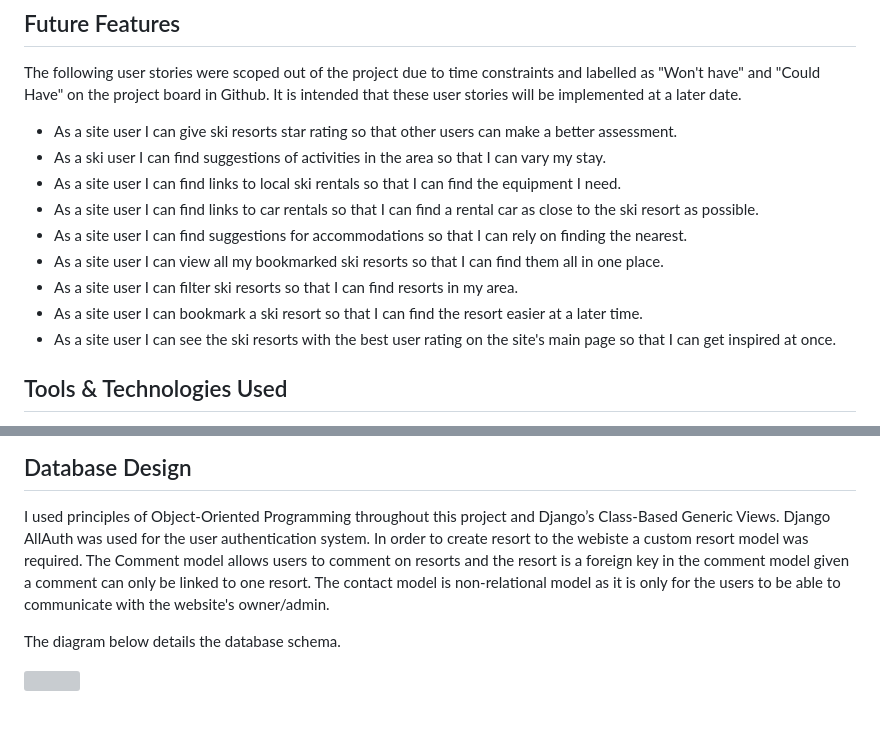
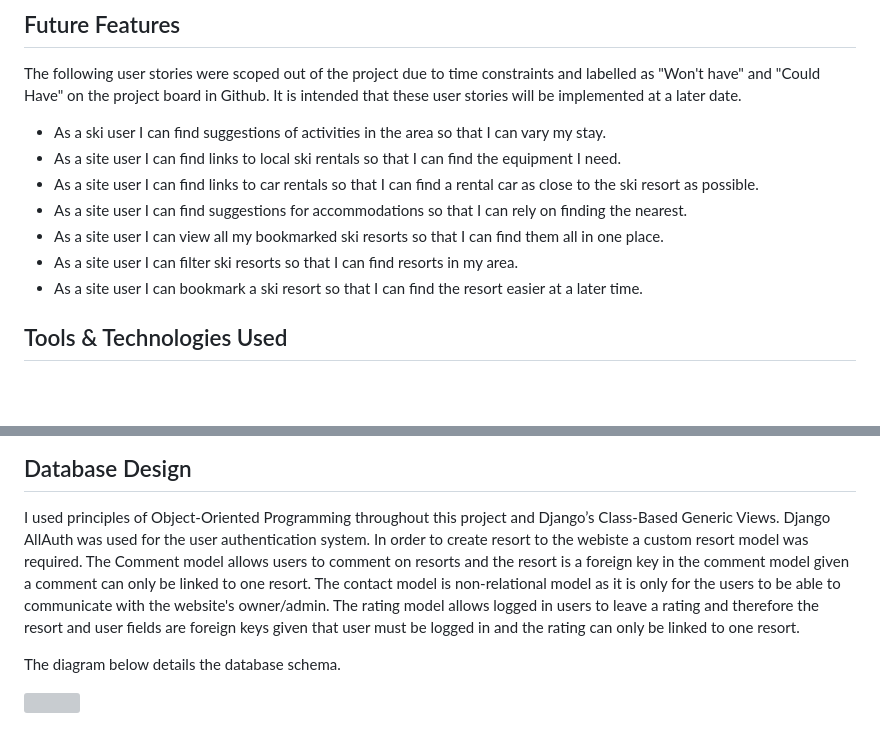
Before and after one commit to TheresLundqvist/Ski-resorts, a Markdown page: README.md, 2 parts joined by grey strips. Drawn GitHub-style; blank space fills up the shorter version; grey boxes are pictures that could not be loaded.

Commit message:
Add text to readme file

```diff
--- a/README.md
+++ b/README.md
@@ -267,7 +267,6 @@ Django allauth was installed and used to create the Sign up, Log in and Log out
 
 The following user stories were scoped out of the project due to time constraints and labelled as "Won't have" and "Could Have" on the project board in Github. It is intended that these user stories will be implemented at a later date.
 
-- As a site user I can give ski resorts star rating so that other users can make a better assessment.
 - As a ski user I can find suggestions of activities in the area so that I can vary my stay.
 - As a site user I can find links to local ski rentals so that I can find the equipment I need.
 - As a site user I can find links to car rentals so that I can find a rental car as close to the ski resort as possible.
@@ -275,7 +274,6 @@ The following user stories were scoped out of the project due to time constraint
 - As a site user I can view all my bookmarked ski resorts so that I can find them all in one place.
 - As a site user I can filter ski resorts so that I can find resorts in my area.
 - As a site user I can bookmark a ski resort so that I can find the resort easier at a later time.
-- As a site user I can see the ski resorts with the best user rating on the site's main page so that I can get inspired at once.
 
 
 ## Tools & Technologies Used
@@ -311,7 +309,7 @@ The following user stories were scoped out of the project due to time constraint
 ## Database Design
 
 I used principles of Object-Oriented Programming throughout this project and Django’s Class-Based Generic Views. Django AllAuth was used for the user authentication system.
-In order to create resort to the webiste a custom resort model was required. The Comment model allows users to comment on resorts and the resort is a foreign key in the comment model given a comment can only be linked to one resort. The contact model is non-relational model as it is only for the users to be able to communicate with the website's owner/admin.
+In order to create resort to the webiste a custom resort model was required. The Comment model allows users to comment on resorts and the resort is a foreign key in the comment model given a comment can only be linked to one resort. The contact model is non-relational model as it is only for the users to be able to communicate with the website's owner/admin. The rating model allows logged in users to leave a rating and therefore the resort and user fields are foreign keys given that user must be logged in and the rating can only be linked to one resort.
 
 The diagram below details the database schema.
 
```
